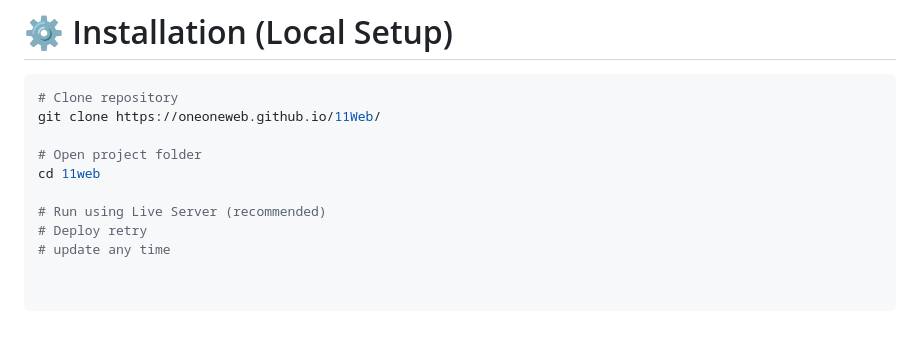
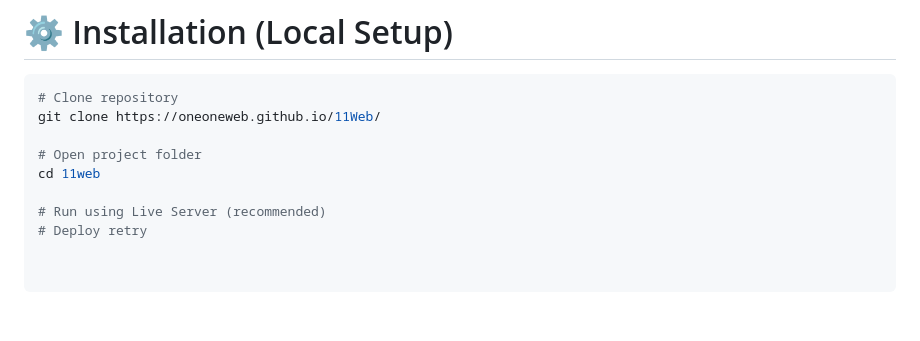
Before and after one commit to oneoneweb/11Web, a Markdown page: README.md, the part around the change. Drawn GitHub-style.

```diff
--- a/README.md
+++ b/README.md
@@ -132,4 +132,3 @@ cd 11web
 
 # Run using Live Server (recommended)
 # Deploy retry
-# update any time
```
